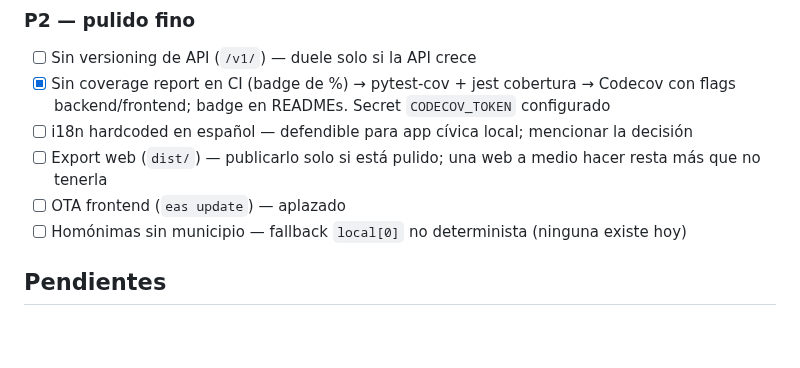
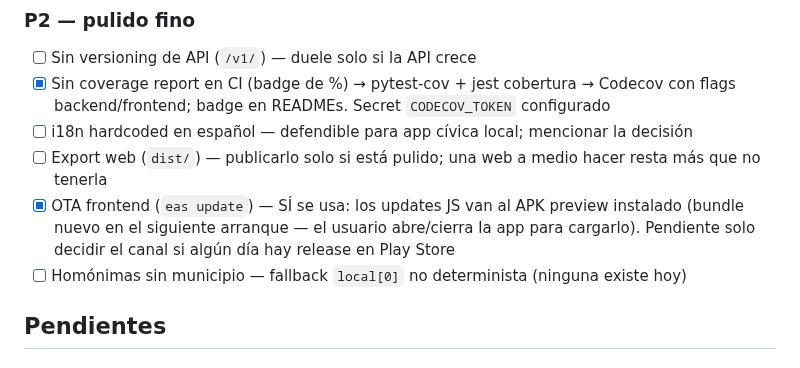
Before and after one commit to ayozegr05/checkcoast-tenerife, a Markdown page: KNOWN_ISSUES.md, the part around the change. Rendered like a GitHub page; blank space fills up the shorter version.

Commit message:
KNOWN_ISSUES: OTA sí se usa (eas update al APK preview)
La entrada lo marcaba como aplazado; en realidad ya publicamos
updates JS sobre la build preview instalada.

Generated with [Devin](https://devin.ai)

Co-Authored-By: Devin <158243242+devin-ai-integration[bot]@users.noreply.github.com>

```diff
--- a/KNOWN_ISSUES.md
+++ b/KNOWN_ISSUES.md
@@ -221,7 +221,10 @@ se nota primero al revisar. Ir tachando poco a poco.
       mencionar la decisión
 - [ ] Export web (`dist/`) — publicarlo solo si está pulido; una web
       a medio hacer resta más que no tenerla
-- [ ] OTA frontend (`eas update`) — aplazado
+- [x] OTA frontend (`eas update`) — SÍ se usa: los updates JS van al
+      APK preview instalado (bundle nuevo en el siguiente arranque —
+      el usuario abre/cierra la app para cargarlo). Pendiente solo
+      decidir el canal si algún día hay release en Play Store
 - [ ] Homónimas sin municipio — fallback `local[0]` no determinista
       (ninguna existe hoy)
 
```
